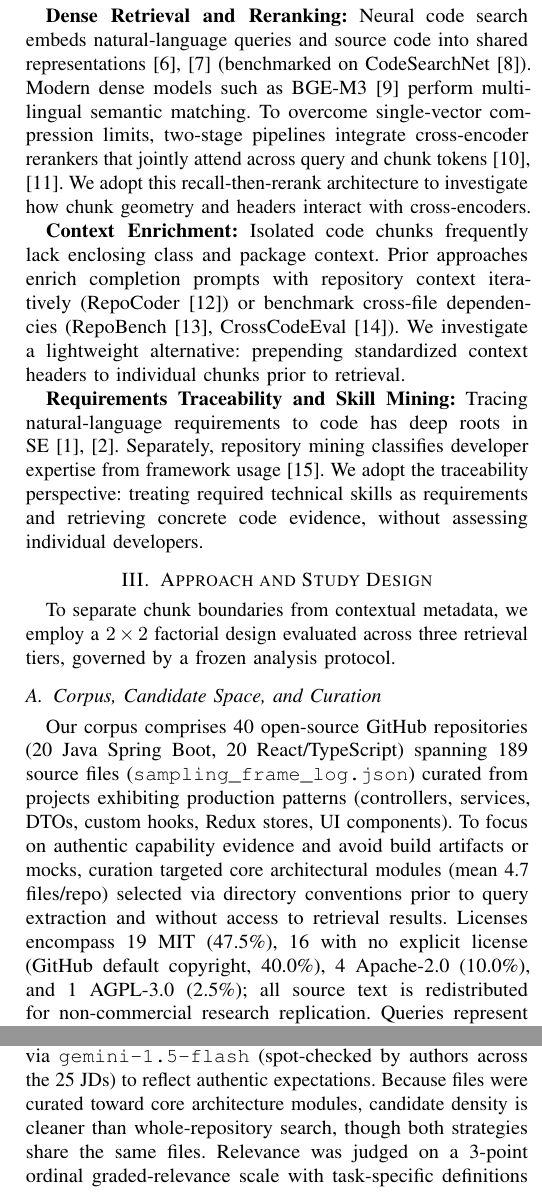
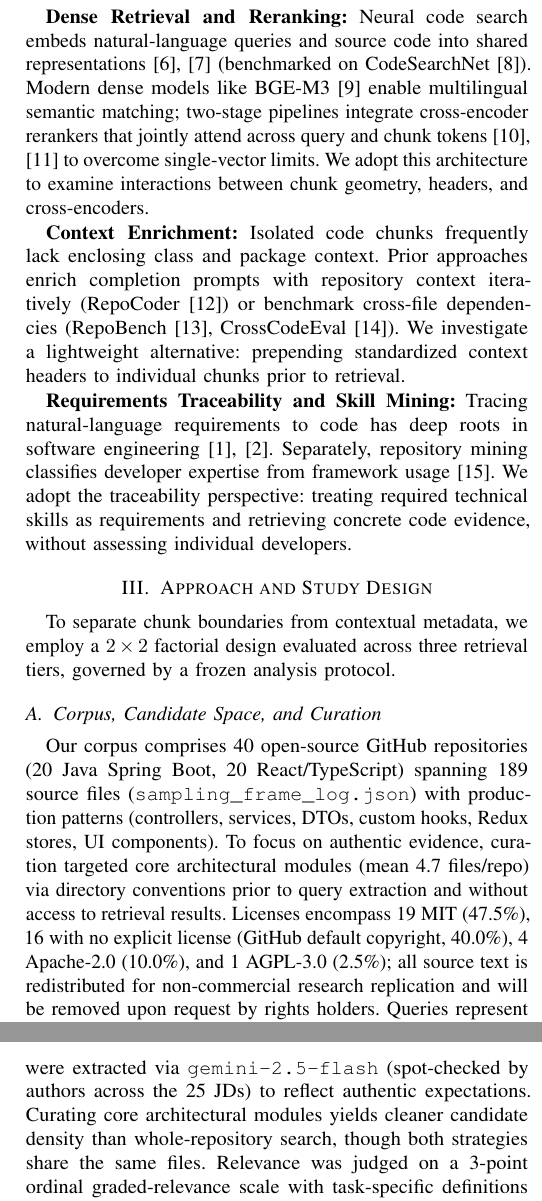
Before and after one commit to phamhuy273/ast-rag-replication-2027, a LaTeX paper (paper/main.tex, which reads paper/section_approach.tex, paper/section_discussion_threats.tex, paper/section_related_work.tex): two parts of the columns of pages 2 and 5 of 5, joined at a grey line, cut so that both start at the same text. Compiled offline with pdfLaTeX.

Commit message:
fix(paper): update Gemini model to 2.5-flash, fix Cohen apostrophe, spell out SE, and refine license note

```diff
--- a/paper/section_approach.tex
+++ b/paper/section_approach.tex
@@ -5,10 +5,9 @@ To separate chunk boundaries from contextual metadata, we employ a $2 \times 2$
 
 \subsection{Corpus, Candidate Space, and Curation}
 \label{sec:approach:corpus}
-Our corpus comprises 40 open-source GitHub repositories (20 Java Spring Boot, 20 React/TypeScript) spanning 189 source files (\texttt{sampling\_\allowbreak frame\_\allowbreak log.json}) curated from projects exhibiting production patterns (controllers, services, DTOs, custom hooks, Redux stores, UI components).
-To focus on authentic capability evidence and avoid build artifacts or mocks, curation targeted core architectural modules (mean 4.7 files/repo) selected via directory conventions prior to query extraction and without access to retrieval results.
-Licenses encompass 19 MIT (47.5\%), 16 with no explicit license (GitHub default copyright, 40.0\%), 4 Apache-2.0 (10.0\%), and 1 AGPL-3.0 (2.5\%); all source text is redistributed for non-commercial research replication.
-Queries represent 25 job descriptions (15 Java, 10 React/TS) extracted via a frozen prompt on \texttt{gemini-\allowbreak 1.5-flash} (run on 2026-10-09; \texttt{queries\_\allowbreak frozen.json}). Each query combines title, domain, and 5--8 mandatory skills.
+Our corpus comprises 40 open-source GitHub repositories (20 Java Spring Boot, 20 React/TypeScript) spanning 189 source files (\texttt{sampling\_\allowbreak frame\_\allowbreak log.json}) with production patterns (controllers, services, DTOs, custom hooks, Redux stores, UI components). To focus on authentic evidence, curation targeted core architectural modules (mean 4.7 files/repo) via directory conventions prior to query extraction and without access to retrieval results.
+Licenses encompass 19 MIT (47.5\%), 16 with no explicit license (GitHub default copyright, 40.0\%), 4 Apache-2.0 (10.0\%), and 1 AGPL-3.0 (2.5\%); all source text is redistributed for non-commercial research replication and will be removed upon request by rights holders.
+Queries represent 25 job descriptions (15 Java, 10 React/TS) extracted via a frozen prompt on \texttt{gemini-\allowbreak 2.5-flash} (run on 2026-10-09; \texttt{queries\_\allowbreak frozen.json}). Each query combines title, domain, and 5--8 mandatory skills.
 Retrieval evaluates across all 40 repositories without language filtering: 434 line chunks and 438 AST chunks (872 instances across strategies).
 
 \subsection{Factorial Conditions and Retrieval Pipeline}
--- a/paper/section_discussion_threats.tex
+++ b/paper/section_discussion_threats.tex
@@ -11,5 +11,5 @@ Three mechanisms may explain this; we did not test them directly:
 \subsection{Threats to Validity}
 \textbf{Internal Validity:} \textit{Pooling and blinding.} Mitigated by pooling all 12 systems at top-5 (so top-5 is fully judged by construction) and dual annotation with annotators blinded to system, header condition, rank, and score ($\kappa_w = 0.9822$; dual author annotation may carry expectation bias). \textit{Coverage and overlap.} Confounds from AST line coverage (69.0\% lines; median 16 vs. 50 LOC) and window overlap (26.4\% of Line top-10 slots involved in overlap [16.8\% redundant], vs. 0\% in AST No-Header and 0.8\% in AST+Header due to nested units) were audited: common-support evaluation ($N=826$ shared pairs) shows Line retains its lead ($\Delta = -0.111, p_{\mathrm{Holm}} = 0.0036$), and deduplication preserves ranking. \textit{Truncation and unjudged bias.} The reranker truncates at 512 tokens (28.6\% line vs. 15.8\% AST chunks exceed this). Pooling depth (5) is smaller than evaluation depth (10); unjudged items at ranks 6--10 receive zero gain. Because Judged@10 varies across systems (0.560--0.752; 0.660--0.736 at reranking, lowest for AST+Header), this bias is not uniform, though bpref yields identical condition rankings. \textit{Header asymmetry.} The two headers carry different metadata amounts (File and Lines for line windows; File, Class, Method, Lines for AST chunks), confounding the header effect with richness. \textit{Parser configuration.} Grammars were extended before final pooling; no judgments were collected with earlier parsers.
 \textbf{Statistical Conclusion Validity:} With $N = 25$ queries, 80\% power requires paired differences of at least $\Delta \approx 0.08$--$0.13$ (the minimum detectable effect, MDE), given observed standard deviations $\sigma_d \in [0.137, 0.184]$ and $\alpha \in [0.0125, 0.05]$; non-significant small differences (e.g., Comp 4, $\Delta = +0.041$) indicate absence of evidence rather than equivalence.
-\textbf{Construct Validity:} Requirements were extracted via \texttt{gemini-1.5-flash} (spot-checked by authors across the 25 JDs) to reflect authentic expectations. Because files were curated toward core architecture modules, candidate density is cleaner than whole-repository search, though both strategies share the same files. Relevance was judged on a 3-point ordinal graded-relevance scale with task-specific definitions (Section~\ref{sec:approach:pooling}).
+\textbf{Construct Validity:} Requirements were extracted via \texttt{gemini-2.5-flash} (spot-checked by authors across the 25 JDs) to reflect authentic expectations. Curating core architectural modules yields cleaner candidate density than whole-repository search, though both strategies share the same files. Relevance was judged on a 3-point ordinal graded-relevance scale with task-specific definitions (Section~\ref{sec:approach:pooling}).
 \textbf{External Validity:} Evaluated on Java Spring Boot and React/TypeScript with BGE-M3 and BGE-Reranker-Base; caution is warranted when generalizing to dynamically typed languages or distributed architectures.
--- a/paper/section_related_work.tex
+++ b/paper/section_related_work.tex
@@ -3,8 +3,8 @@
 
 \textbf{Code Chunking for RAG:} Line-based chunking can disrupt semantic boundaries~\cite{zhang2025cast}. \castname~\cite{zhang2025cast} addresses this by recursively partitioning AST nodes and merging siblings under size limits, reporting gains on code-completion and issue-resolution benchmarks. However, subsequent controlled experiments in code completion show that structure-aware chunking does not reliably outperform sliding windows~\cite{wu2026chunking}, and line-based slicing matches syntax-aware splitting across compute budgets~\cite{galimzyanov2025practical}. While those studies target code completion, we evaluate human-labeled requirement-to-code evidence retrieval and orthogonally control context headers.
 
-\textbf{Dense Retrieval and Reranking:} Neural code search embeds natural-language queries and source code into shared representations~\cite{feng2020codebert,guo2022unixcoder} (benchmarked on CodeSearchNet~\cite{husain2019codesearchnet}). Modern dense models such as BGE-M3~\cite{chen2024bgem3} perform multilingual semantic matching. To overcome single-vector compression limits, two-stage pipelines integrate cross-encoder rerankers that jointly attend across query and chunk tokens~\cite{hu2023revisiting,costv2024apsec}. We adopt this recall-then-rerank architecture to investigate how chunk geometry and headers interact with cross-encoders.
+\textbf{Dense Retrieval and Reranking:} Neural code search embeds natural-language queries and source code into shared representations~\cite{feng2020codebert,guo2022unixcoder} (benchmarked on CodeSearchNet~\cite{husain2019codesearchnet}). Modern dense models like BGE-M3~\cite{chen2024bgem3} enable multilingual semantic matching; two-stage pipelines integrate cross-encoder rerankers that jointly attend across query and chunk tokens~\cite{hu2023revisiting,costv2024apsec} to overcome single-vector limits. We adopt this architecture to examine interactions between chunk geometry, headers, and cross-encoders.
 
 \textbf{Context Enrichment:} Isolated code chunks frequently lack enclosing class and package context. Prior approaches enrich completion prompts with repository context iteratively (RepoCoder~\cite{zhang2023repocoder}) or benchmark cross-file dependencies (RepoBench~\cite{liu2024repobench}, CrossCodeEval~\cite{ding2023crosscodeeval}). We investigate a lightweight alternative: prepending standardized context headers to individual chunks prior to retrieval.
 
-\textbf{Requirements Traceability and Skill Mining:} Tracing natural-language requirements to code has deep roots in SE~\cite{antoniol2002traceability,gao2024triad}. Separately, repository mining classifies developer expertise from framework usage~\cite{montandon2019identifying}. We adopt the traceability perspective: treating required technical skills as requirements and retrieving concrete code evidence, without assessing individual developers.
+\textbf{Requirements Traceability and Skill Mining:} Tracing natural-language requirements to code has deep roots in software engineering~\cite{antoniol2002traceability,gao2024triad}. Separately, repository mining classifies developer expertise from framework usage~\cite{montandon2019identifying}. We adopt the traceability perspective: treating required technical skills as requirements and retrieving concrete code evidence, without assessing individual developers.
```
Also changed, not shown: paper/section_intro.tex (+1 -1 lines), paper/section_results.tex (+0 -1 lines), paper/main.pdf, 1 other file.
